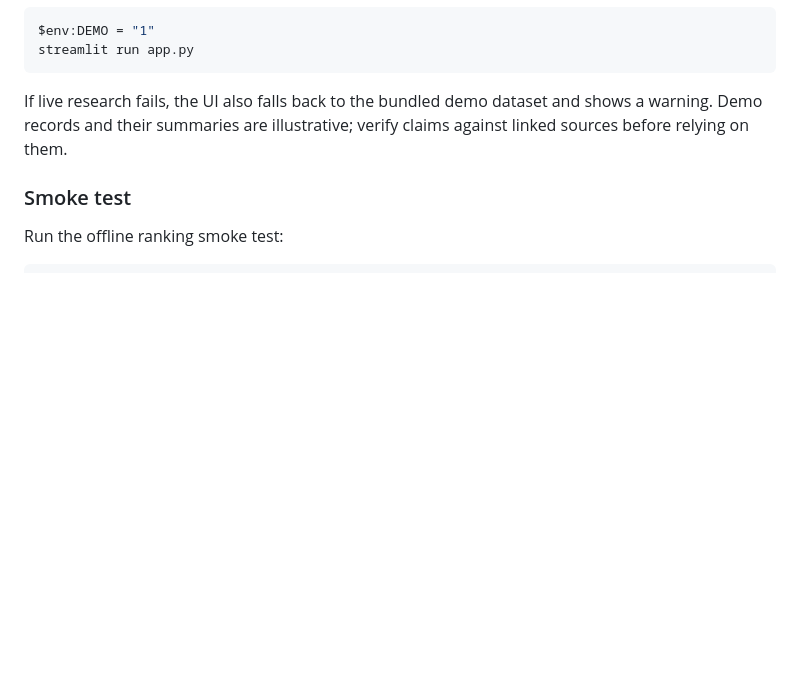
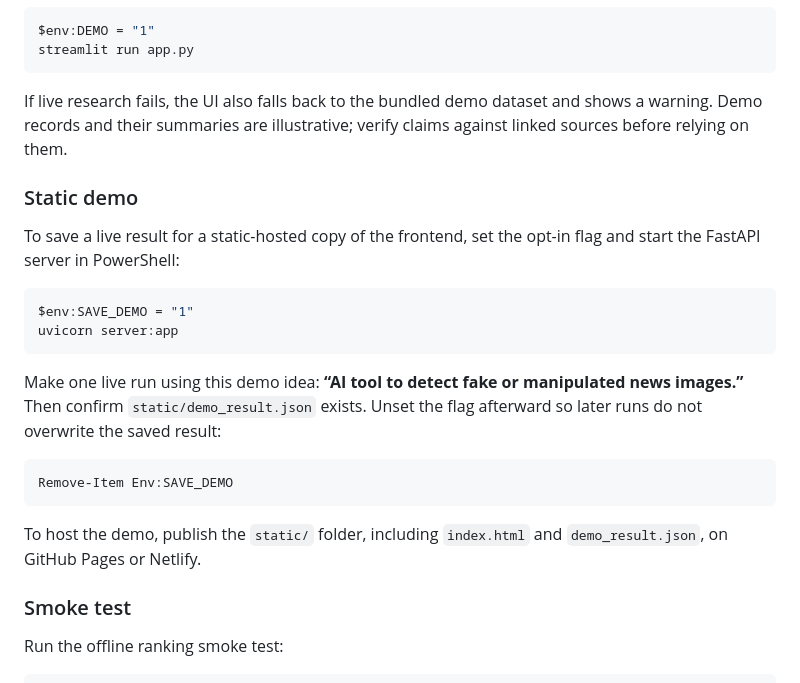
Before and after one commit to KumudVats08/Dead-end-detector, a Markdown page: README.md, the part around the change. Drawn GitHub-style; blank space fills up the shorter version.

Commit message:
Revise README with new features and usage instructions adding static demo features
Updated README.md to reflect new features and demo mode instructions.

````diff
--- a/README.md
+++ b/README.md
@@ -103,6 +103,28 @@ If live research fails, the UI also falls back to the bundled demo dataset and
 shows a warning. Demo records and their summaries are illustrative; verify
 claims against linked sources before relying on them.
 
+### Static demo
+
+To save a live result for a static-hosted copy of the frontend, set the opt-in
+flag and start the FastAPI server in PowerShell:
+
+```powershell
+$env:SAVE_DEMO = "1"
+uvicorn server:app
+```
+
+Make one live run using this demo idea:
+**“AI tool to detect fake or manipulated news images.”** Then confirm
+`static/demo_result.json` exists. Unset the flag afterward so later runs do not
+overwrite the saved result:
+
+```powershell
+Remove-Item Env:SAVE_DEMO
+```
+
+To host the demo, publish the `static/` folder, including `index.html` and
+`demo_result.json`, on GitHub Pages or Netlify.
+
 ### Smoke test
 
 Run the offline ranking smoke test:
````
